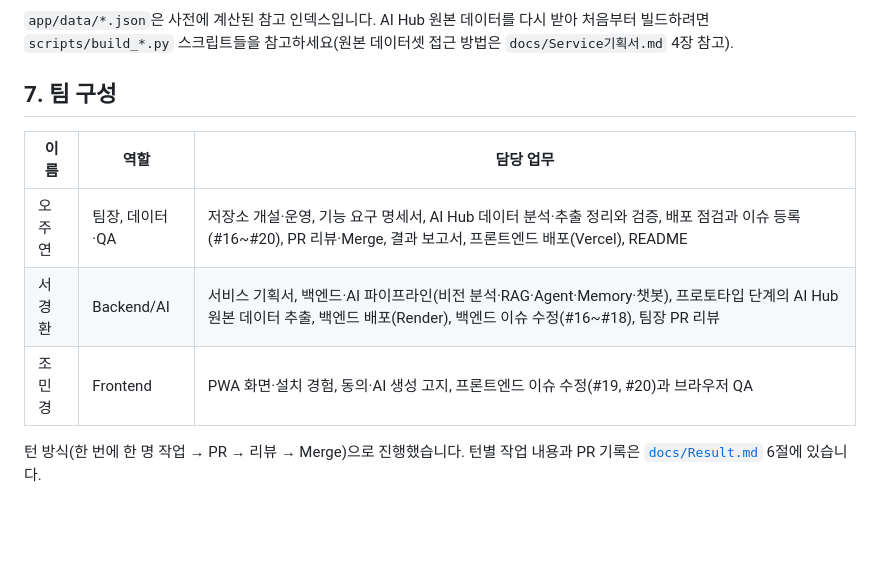
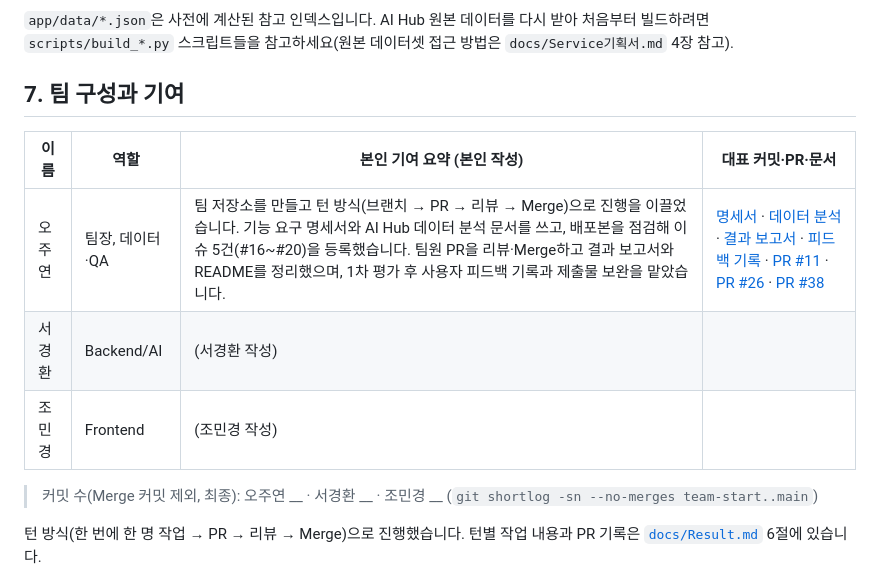
Before and after one commit to jjjoy1114/ai-skinscope, a Markdown page: README.md, the part around the change. Drawn GitHub-style; blank space fills up the shorter version.

Commit message:
[오주연] docs: README 팀 기여 표 틀 추가

```diff
--- a/README.md
+++ b/README.md
@@ -120,13 +120,15 @@ python scripts/serve_https.py
 
 `app/data/*.json`은 사전에 계산된 참고 인덱스입니다. AI Hub 원본 데이터를 다시 받아 처음부터 빌드하려면 `scripts/build_*.py` 스크립트들을 참고하세요(원본 데이터셋 접근 방법은 `docs/Service기획서.md` 4장 참고).
 
-## 7. 팀 구성
+## 7. 팀 구성과 기여
 
-| 이름 | 역할 | 담당 업무 |
-| --- | --- | --- |
-| 오주연 | 팀장, 데이터·QA | 저장소 개설·운영, 기능 요구 명세서, AI Hub 데이터 분석·추출 정리와 검증, 배포 점검과 이슈 등록(#16~#20), PR 리뷰·Merge, 결과 보고서, 프론트엔드 배포(Vercel), README |
-| 서경환 | Backend/AI | 서비스 기획서, 백엔드·AI 파이프라인(비전 분석·RAG·Agent·Memory·챗봇), 프로토타입 단계의 AI Hub 원본 데이터 추출, 백엔드 배포(Render), 백엔드 이슈 수정(#16~#18), 팀장 PR 리뷰 |
-| 조민경 | Frontend | PWA 화면·설치 경험, 동의·AI 생성 고지, 프론트엔드 이슈 수정(#19, #20)과 브라우저 QA |
+| 이름 | 역할 | 본인 기여 요약 (본인 작성) | 대표 커밋·PR·문서 |
+| --- | --- | --- | --- |
+| 오주연 | 팀장, 데이터·QA | 팀 저장소를 만들고 턴 방식(브랜치 → PR → 리뷰 → Merge)으로 진행을 이끌었습니다. 기능 요구 명세서와 AI Hub 데이터 분석 문서를 쓰고, 배포본을 점검해 이슈 5건(#16~#20)을 등록했습니다. 팀원 PR을 리뷰·Merge하고 결과 보고서와 README를 정리했으며, 1차 평가 후 사용자 피드백 기록과 제출물 보완을 맡았습니다. | [명세서](docs/기능요구명세서.md) · [데이터 분석](docs/AI_HUB_데이터분석.md) · [결과 보고서](docs/Result.md) · [피드백 기록](docs/test/user_feedback.md) · [PR #11](https://github.com/jjjoy1114/ai-skinscope/pull/11) · [PR #26](https://github.com/jjjoy1114/ai-skinscope/pull/26) · [PR #38](https://github.com/jjjoy1114/ai-skinscope/pull/38) |
+| 서경환 | Backend/AI | (서경환 작성) | |
+| 조민경 | Frontend | (조민경 작성) | |
+
+> 커밋 수(Merge 커밋 제외, 최종): 오주연 __ · 서경환 __ · 조민경 __ (`git shortlog -sn --no-merges team-start..main`)
 
 턴 방식(한 번에 한 명 작업 → PR → 리뷰 → Merge)으로 진행했습니다. 턴별 작업 내용과 PR 기록은 [`docs/Result.md`](docs/Result.md) 6절에 있습니다.
 
```
